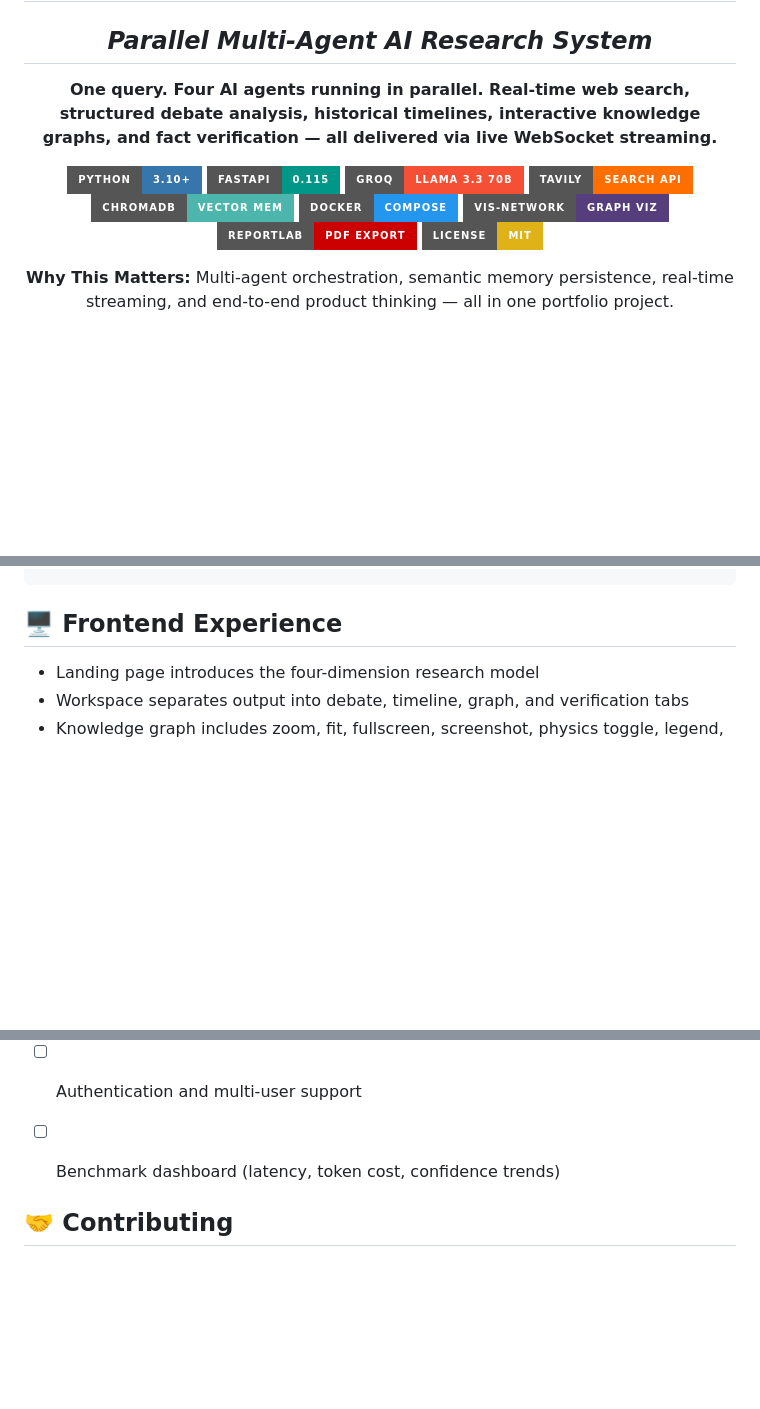
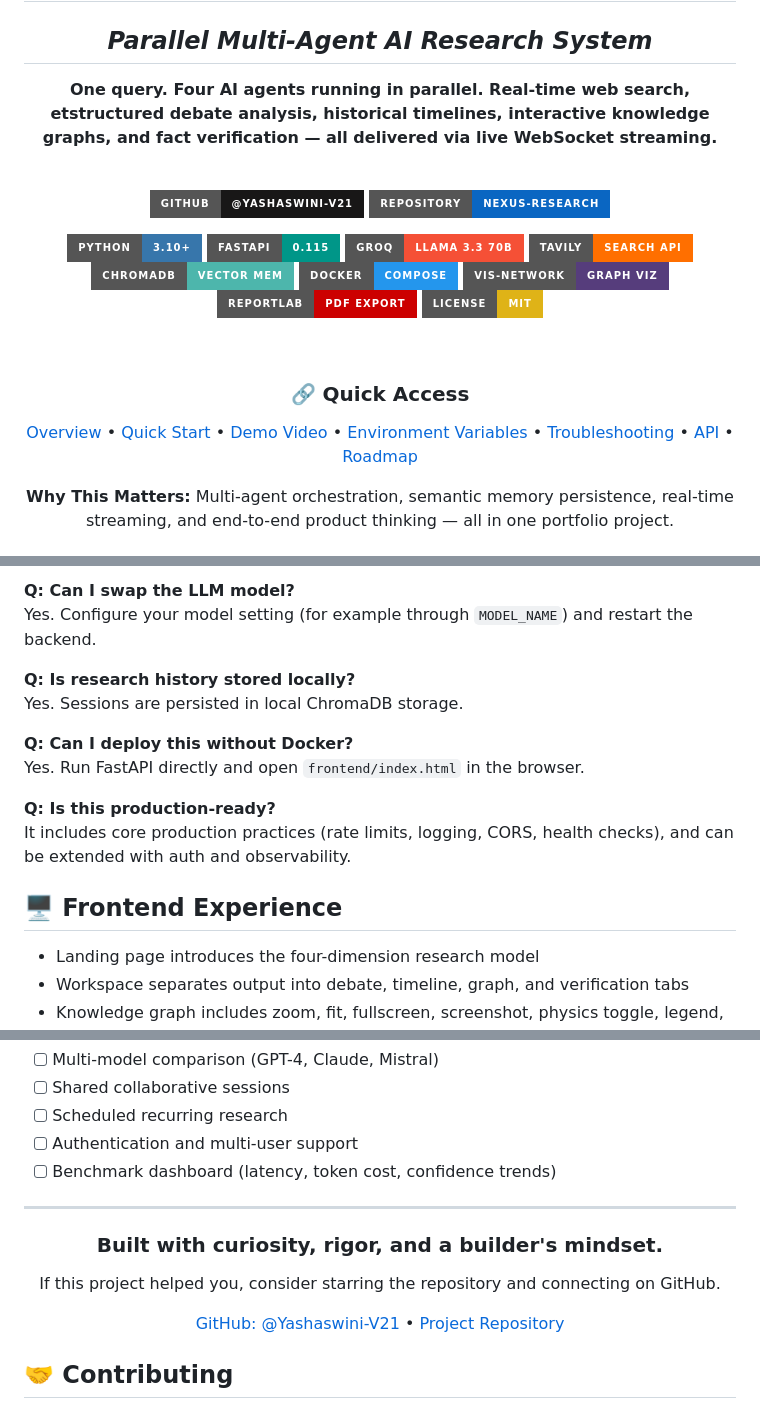
Before and after one commit to Yashaswini-V21/Nexus-Research, a Markdown page: README.md, 3 parts joined by grey strips. Rendered like a GitHub page; badges without logos; blank space fills up the shorter version.

Commit message:
docs: polish README design and add demo placeholder sections

```diff
--- a/README.md
+++ b/README.md
@@ -3,7 +3,12 @@
 # 🔬 Nexus Research
 ## *Parallel Multi-Agent AI Research System*
 
-**One query. Four AI agents running in parallel. Real-time web search, structured debate analysis, historical timelines, interactive knowledge graphs, and fact verification — all delivered via live WebSocket streaming.**
+**One query. Four AI agents running in parallel. Real-time web search, etstructured debate analysis, historical timelines, interactive knowledge graphs, and fact verification — all delivered via live WebSocket streaming.**
+
+<br/>
+
+[![GitHub Profile](https://img.shields.io/badge/GitHub-@Yashaswini--V21-181717?style=for-the-badge&logo=github)](https://github.com/Yashaswini-V21)
+[![Repository](https://img.shields.io/badge/Repository-Nexus--Research-0A66C2?style=for-the-badge&logo=github)](https://github.com/Yashaswini-V21/Nexus-Research)
 
 [![Python](https://img.shields.io/badge/Python-3.10+-3776AB?style=for-the-badge&logo=python&logoColor=white)](https://python.org)
 [![FastAPI](https://img.shields.io/badge/FastAPI-0.115-009688?style=for-the-badge&logo=fastapi&logoColor=white)](https://fastapi.tiangolo.com/)
@@ -14,6 +19,12 @@
 [![vis-network](https://img.shields.io/badge/vis--network-Graph_Viz-563D7C?style=for-the-badge&logo=none&logoColor=white)](https://visjs.org)
 [![ReportLab](https://img.shields.io/badge/ReportLab-PDF_Export-CC0000?style=for-the-badge)](https://www.reportlab.com)
 [![MIT](https://img.shields.io/badge/License-MIT-yellow?style=for-the-badge)](LICENSE)
+
+<br/>
+
+### 🔗 Quick Access
+
+[Overview](#-overview) • [Quick Start](#-quick-start) • [Demo Video](#-demo-video) • [Environment Variables](#-environment-variables) • [Troubleshooting](#-troubleshooting) • [API](#-api-reference) • [Roadmap](#-roadmap)
 
 **Why This Matters:** Multi-agent orchestration, semantic memory persistence, real-time streaming, and end-to-end product thinking — all in one portfolio project.
 
@@ -264,3 +322,15 @@ CORS_ORIGINS=http://localhost:3000,http://127.0.0.1:3000
+**Q: Can I swap the LLM model?**
+Yes. Configure your model setting (for example through `MODEL_NAME`) and restart the backend.
+
+**Q: Is research history stored locally?**
+Yes. Sessions are persisted in local ChromaDB storage.
+
+**Q: Can I deploy this without Docker?**
+Yes. Run FastAPI directly and open `frontend/index.html` in the browser.
+
+**Q: Is this production-ready?**
+It includes core production practices (rate limits, logging, CORS, health checks), and can be extended with auth and observability.
+
 ## 🖥️ Frontend Experience
 
 - Landing page introduces the four-dimension research model
@@ -397,6 +467,18 @@ Nexus-Research/
 - [ ] Authentication and multi-user support
 - [ ] Benchmark dashboard (latency, token cost, confidence trends)
 
+---
+
+<div align="center">
+
+### Built with curiosity, rigor, and a builder's mindset.
+
+If this project helped you, consider starring the repository and connecting on GitHub.
+
+[GitHub: @Yashaswini-V21](https://github.com/Yashaswini-V21) • [Project Repository](https://github.com/Yashaswini-V21/Nexus-Research)
+
+</div>
+
 
 
 ## 🤝 Contributing
```
Also changed, not shown: other parts of README.md (+47 -0 lines).
